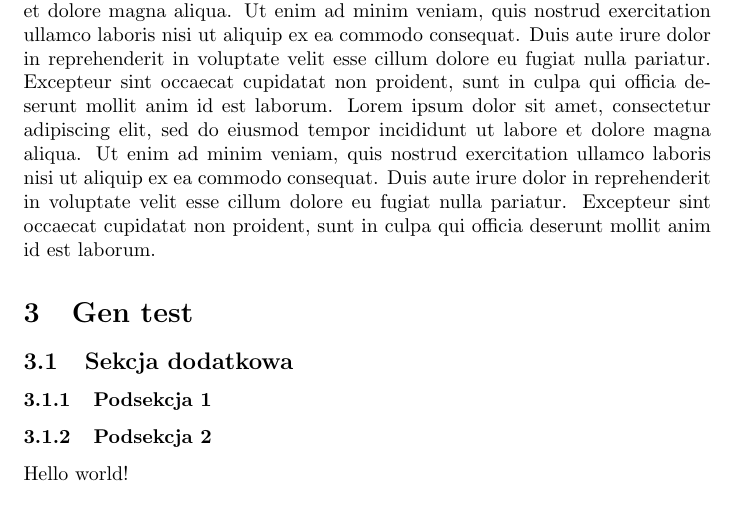
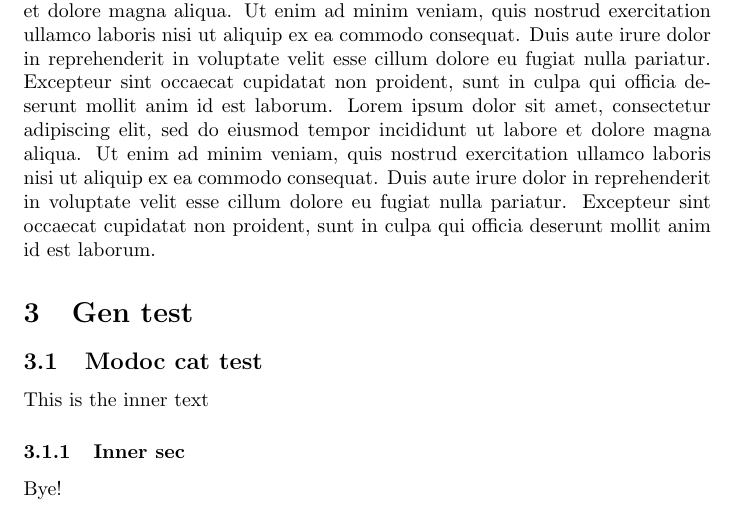
Before and after one commit to mi2no/modoc, a LaTeX document (src/out.tex): part of page 2 of 2, cut so that both start at the same text. Compiled offline with pdfLaTeX.

```diff
--- a/src/out.tex
+++ b/src/out.tex
@@ -20,8 +20,8 @@
 Lorem ipsum dolor sit amet, consectetur adipiscing elit, sed do eiusmod tempor incididunt ut labore et dolore magna aliqua. Ut enim ad minim veniam, quis nostrud exercitation ullamco laboris nisi ut aliquip ex ea commodo consequat. Duis aute irure dolor in reprehenderit in voluptate velit esse cillum dolore eu fugiat nulla pariatur. Excepteur sint occaecat cupidatat non proident, sunt in culpa qui officia deserunt mollit anim id est laborum. Lorem ipsum dolor sit amet, consectetur adipiscing elit, sed do eiusmod tempor incididunt ut labore et dolore magna aliqua. Ut enim ad minim veniam, quis nostrud exercitation ullamco laboris nisi ut aliquip ex ea commodo consequat. Duis aute irure dolor in reprehenderit in voluptate velit esse cillum dolore eu fugiat nulla pariatur. Excepteur sint occaecat cupidatat non proident, sunt in culpa qui officia deserunt mollit anim id est laborum.
 Lorem ipsum dolor sit amet, consectetur adipiscing elit, sed do eiusmod tempor incididunt ut labore et dolore magna aliqua. Ut enim ad minim veniam, quis nostrud exercitation ullamco laboris nisi ut aliquip ex ea commodo consequat. Duis aute irure dolor in reprehenderit in voluptate velit esse cillum dolore eu fugiat nulla pariatur. Excepteur sint occaecat cupidatat non proident, sunt in culpa qui officia deserunt mollit anim id est laborum.
 \section{Gen test}
-\subsection{Sekcja dodatkowa}
-\subsubsection{Podsekcja 1}
-\subsubsection{Podsekcja 2}
-Hello world!
+\subsection{Modoc cat test}
+This is the inner text
+\subsubsection{Inner sec}
+Bye!
 \end{document}
```
Also changed, not shown: 8 other files.
